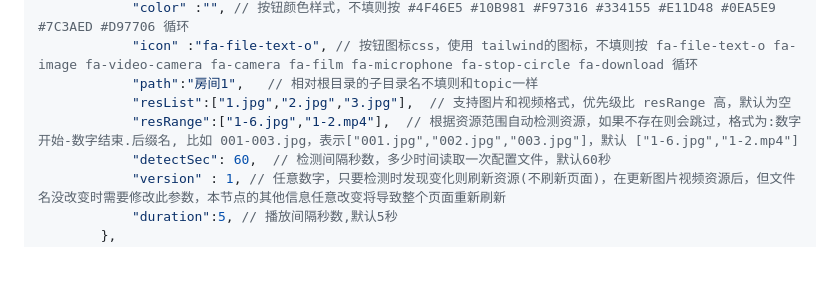
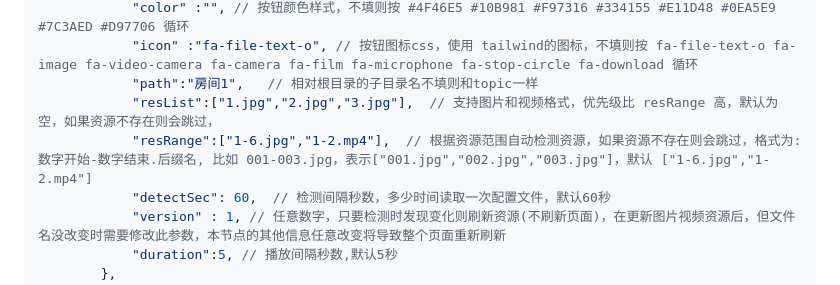
Before and after one commit to pattazl/LarkSignage, a Markdown page: readme.md, the part around the change. Rendered like a GitHub page; blank space fills up the shorter version.

```diff
--- a/readme.md
+++ b/readme.md
@@ -94,8 +94,8 @@ graph LR
             "color" :"", // 按钮颜色样式，不填则按 #4F46E5 #10B981 #F97316 #334155 #E11D48 #0EA5E9 #7C3AED #D97706 循环
             "icon" :"fa-file-text-o", // 按钮图标css，使用 tailwind的图标，不填则按 fa-file-text-o fa-image fa-video-camera fa-camera fa-film fa-microphone fa-stop-circle fa-download 循环
             "path":"房间1",   // 相对根目录的子目录名不填则和topic一样
-            "resList":["1.jpg","2.jpg","3.jpg"],  // 支持图片和视频格式，优先级比 resRange 高，默认为空
-            "resRange":["1-6.jpg","1-2.mp4"],  // 根据资源范围自动检测资源，如果不存在则会跳过，格式为:数字开始-数字结束.后缀名, 比如 001-003.jpg，表示["001.jpg","002.jpg","003.jpg"]，默认 ["1-6.jpg","1-2.mp4"]
+            "resList":["1.jpg","2.jpg","3.jpg"],  // 支持图片和视频格式，优先级比 resRange 高，默认为空，如果资源不存在则会跳过，
+            "resRange":["1-6.jpg","1-2.mp4"],  // 根据资源范围自动检测资源，如果资源不存在则会跳过，格式为:数字开始-数字结束.后缀名, 比如 001-003.jpg，表示["001.jpg","002.jpg","003.jpg"]，默认 ["1-6.jpg","1-2.mp4"]
             "detectSec": 60,  // 检测间隔秒数，多少时间读取一次配置文件，默认60秒
             "version" : 1, // 任意数字，只要检测时发现变化则刷新资源(不刷新页面)，在更新图片视频资源后，但文件名没改变时需要修改此参数，本节点的其他信息任意改变将导致整个页面重新刷新
             "duration":5, // 播放间隔秒数,默认5秒
```
Also changed, not shown: readme_en.md (+2 -2 lines).
